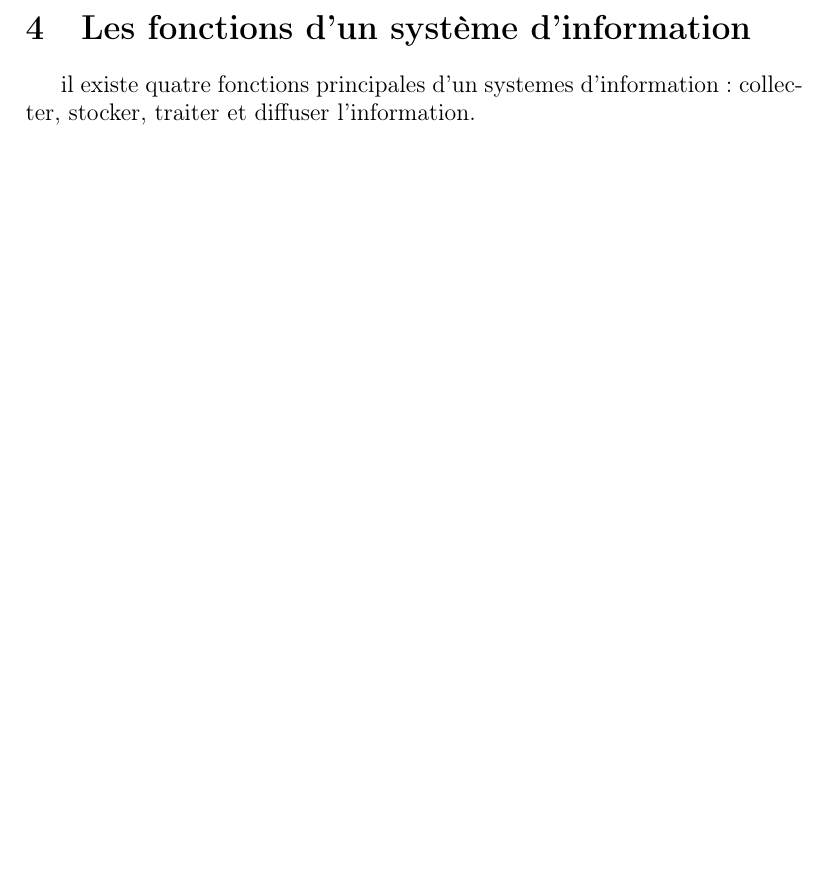
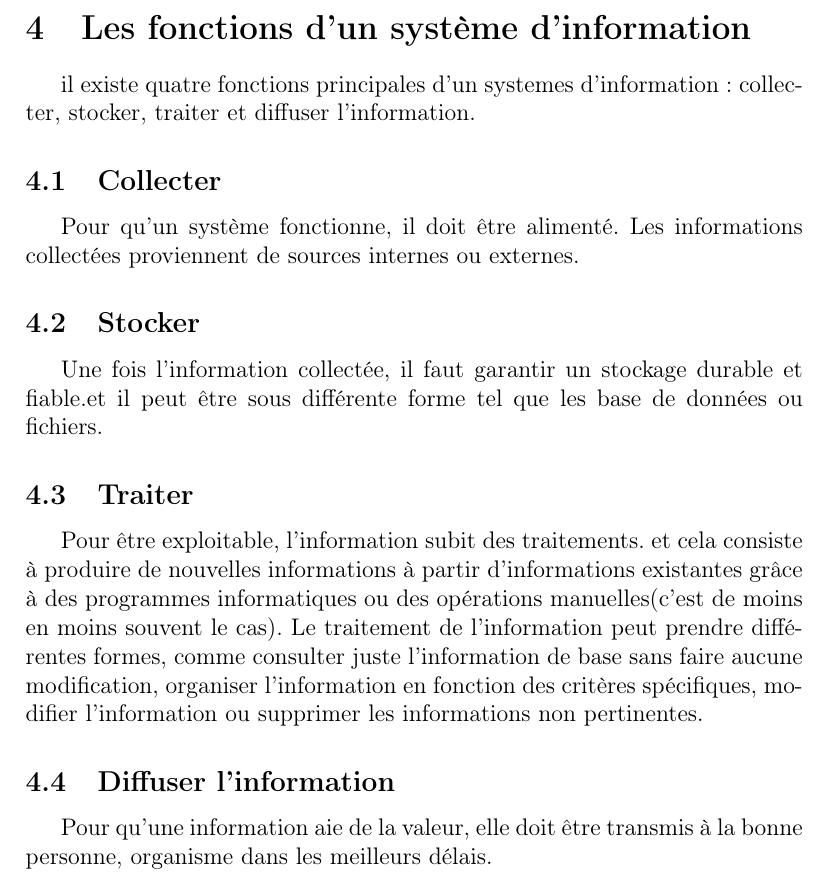
Before and after one commit to Bislem/PFC, a LaTeX document (Chapitre1.tex): part of page 3 of 3, cut so that both start at the same text, the shorter picture padded with empty space. Compiled offline with pdfLaTeX.

Commit message:
mise a jour de chapitre 1

```diff
--- a/Chapitre1.tex
+++ b/Chapitre1.tex
@@ -78,5 +78,28 @@ stockées dans et traitées par le système.
 il existe quatre fonctions principales d'un systemes d'information:
 collecter, stocker, traiter et diffuser l’information.
 
+    \subsection{Collecter}
+     Pour qu'un système fonctionne, il doit être alimenté. Les informations
+     collectées proviennent de sources internes ou externes.
+
+    \subsection{Stocker}
+     Une fois l’information collectée, il faut garantir un stockage durable et
+     fiable.et il peut être sous différente forme tel que les base de données
+     ou fichiers.
+
+    \subsection{Traiter}
+     Pour être exploitable, l’information subit des traitements. et cela consiste
+     à produire de nouvelles informations à partir d’informations existantes grâce
+     à des programmes informatiques ou des opérations manuelles(c’est de moins en
+     moins souvent le cas).
+     Le traitement de l’information peut prendre différentes formes, comme consulter
+     juste l’information de base sans faire aucune modification, organiser l’information
+      en fonction des critères spécifiques, modifier l’information ou supprimer les
+      informations non pertinentes.
+
+    \subsection{Diffuser l'information}
+     Pour qu’une information aie de la valeur, elle doit être transmis à la bonne personne,
+     organisme dans les meilleurs délais.
+
 
 \end{document}
```
